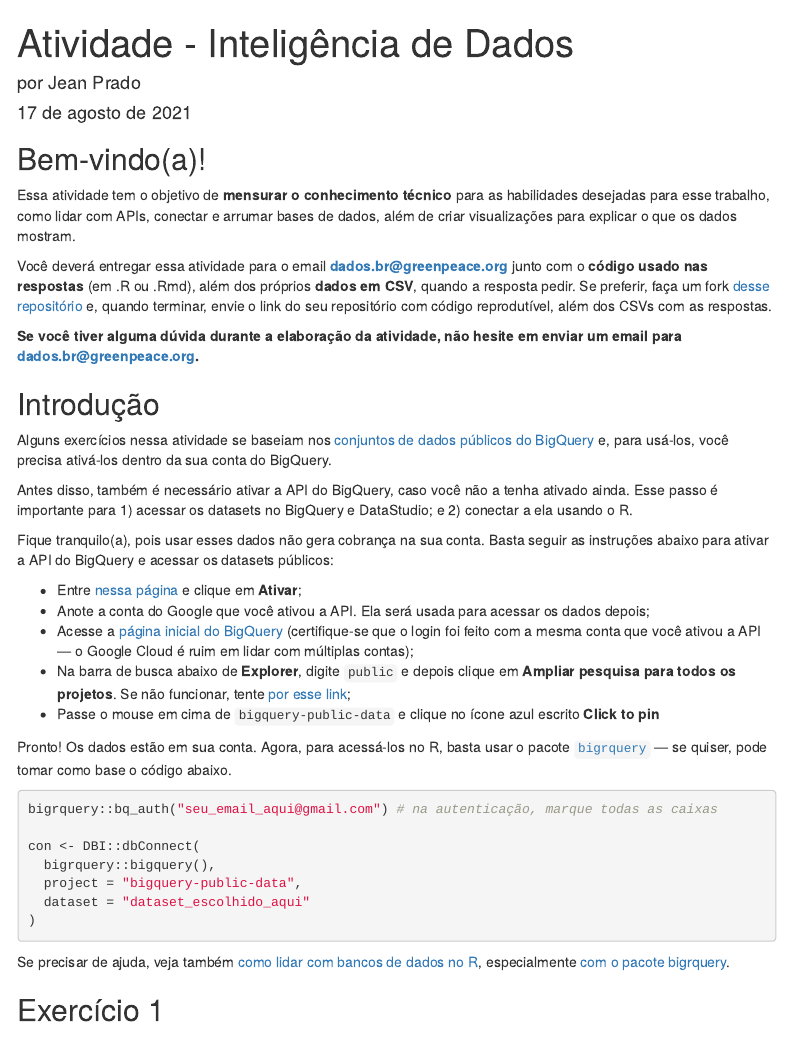
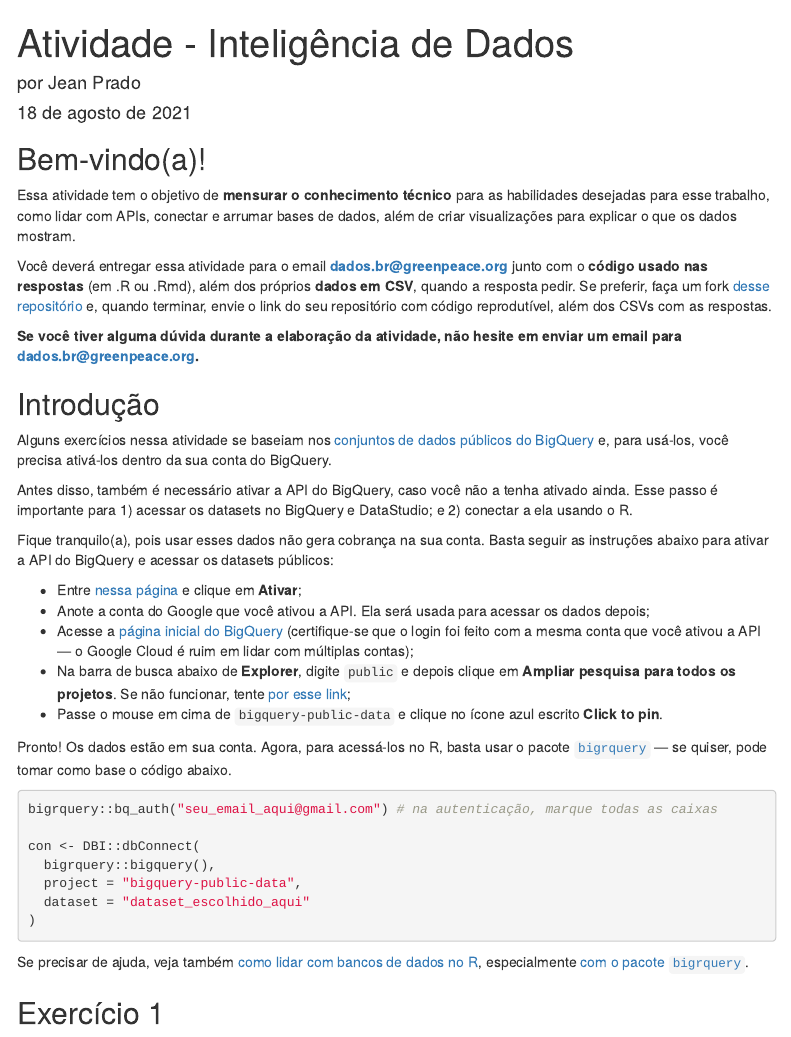
Before and after one commit to mifarhat/atividade-freela, an R Markdown document (docs/index.Rmd): the page in a window 1100 px wide, from its top. Rendered offline with R 4.5, knitr and Pandoc, with nearby package versions; menus at the side of the page are left out.

Commit message:
ajusta introdução

````diff
--- a/docs/index.Rmd
+++ b/docs/index.Rmd
@@ -1,7 +1,7 @@
 ---
   title: "Atividade - Inteligência de Dados"
   author: "por Jean Prado"
-  date: "17 de agosto de 2021"
+  date: "18 de agosto de 2021"
   output:
     html_document:
     theme: "cosmo"
@@ -34,7 +34,7 @@ Fique tranquilo(a), pois usar esses dados não gera cobrança na sua conta. Bast
 - Anote a conta do Google que você ativou a API. Ela será usada para acessar os dados depois;
 - Acesse a [página inicial do BigQuery](https://console.cloud.google.com/bigquery) (certifique-se que o login foi feito com a mesma conta que você ativou a API — o Google Cloud é ruim em lidar com múltiplas contas);
 - Na barra de busca abaixo de **Explorer**, digite `public` e depois clique em **Ampliar pesquisa para todos os projetos**. Se não funcionar, tente [por esse link](https://console.cloud.google.com/bigquery?project=bigquery-public-data&page=project);
-- Passe o mouse em cima de `bigquery-public-data` e clique no ícone azul escrito **Click to pin**
+- Passe o mouse em cima de `bigquery-public-data` e clique no ícone azul escrito **Click to pin**.
 
 Pronto! Os dados estão em sua conta. Agora, para acessá-los no R, basta usar o pacote [`bigrquery`](https://github.com/r-dbi/bigrquery) — se quiser, pode tomar como base o código abaixo.
 
@@ -48,7 +48,7 @@ con <- DBI::dbConnect(
 )
 ```
 
-Se precisar de ajuda, veja também [como lidar com bancos de dados no R](https://db.rstudio.com/getting-started/database-queries), especialmente [com o pacote bigrquery](https://db.rstudio.com/databases/big-query/#using-the-bigrquery-package).
+Se precisar de ajuda, veja também [como lidar com bancos de dados no R](https://db.rstudio.com/getting-started/database-queries), especialmente [com o pacote `bigrquery`](https://db.rstudio.com/databases/big-query/#using-the-bigrquery-package).
 
 ## Exercício 1
 
````
Also changed, not shown: 1 other file.
